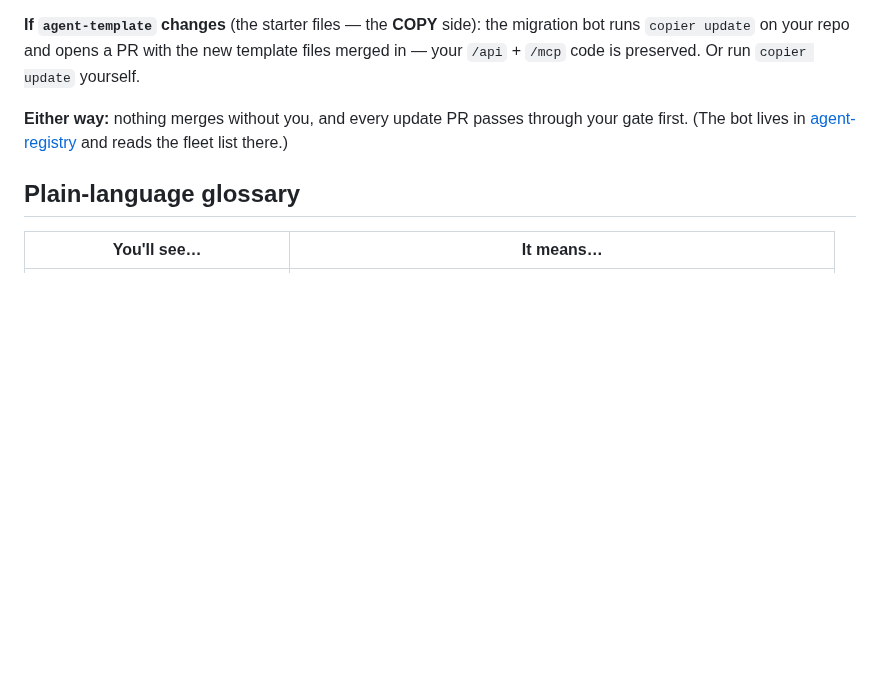
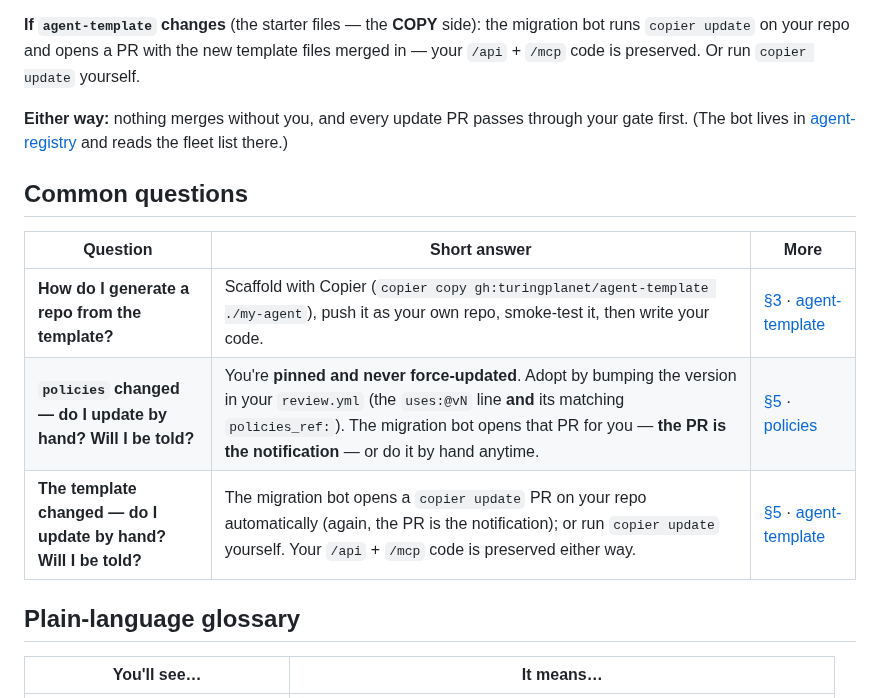
Before and after one commit to turingplanet/agent-legion, a Markdown page: README.md, the part around the change. Drawn GitHub-style; blank space fills up the shorter version.

Commit message:
docs: add a 'Common questions' quick-reference to the front door
A 3-row FAQ (scaffold from template / policies changed / template changed)
linking to the sections + repos that answer each — so a member finds the
answer fast without reading the whole doc.

Co-Authored-By: Claude Opus 4.8 <noreply@anthropic.com>

```diff
--- a/README.md
+++ b/README.md
@@ -102,6 +102,14 @@ flowchart LR
 
 **Either way:** nothing merges without you, and every update PR passes through your gate first. (The bot lives in [agent-registry](https://github.com/turingplanet/agent-registry) and reads the fleet list there.)
 
+## Common questions
+
+| Question | Short answer | More |
+| --- | --- | --- |
+| **How do I generate a repo from the template?** | Scaffold with Copier (`copier copy gh:turingplanet/agent-template ./my-agent`), push it as your own repo, smoke-test it, then write your code. | [§3](#3-how-you-build-an-agent-start-here) · [agent-template](https://github.com/turingplanet/agent-template) |
+| **`policies` changed — do I update by hand? Will I be told?** | You're **pinned and never force-updated**. Adopt by bumping the version in your `review.yml` (the `uses:@vN` line **and** its matching `policies_ref:`). The migration bot opens that PR for you — **the PR is the notification** — or do it by hand anytime. | [§5](#5-how-updates-reach-you) · [policies](https://github.com/turingplanet/policies) |
+| **The template changed — do I update by hand? Will I be told?** | The migration bot opens a `copier update` PR on your repo automatically (again, the PR is the notification); or run `copier update` yourself. Your `/api` + `/mcp` code is preserved either way. | [§5](#5-how-updates-reach-you) · [agent-template](https://github.com/turingplanet/agent-template) |
+
 ## Plain-language glossary
 
 | You'll see… | It means… |
```
